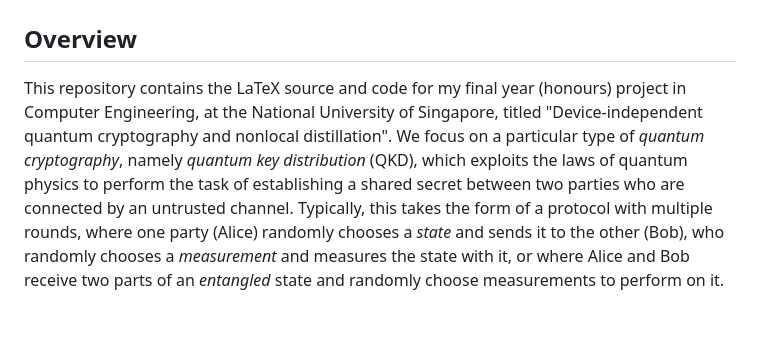
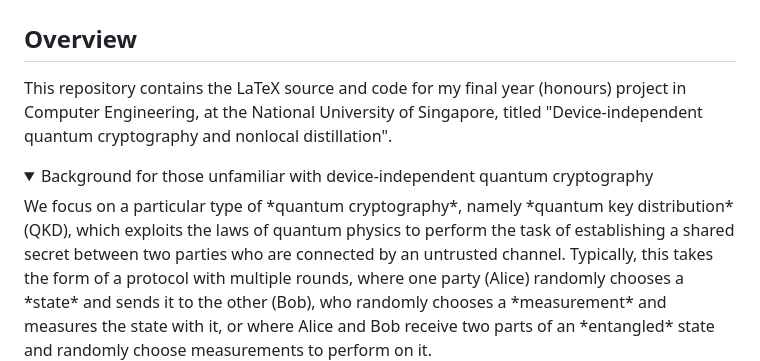
Before and after one commit to aquohn/diqkd-distillation, a Markdown page: README.md, the part around one of its changes. Rendered like a GitHub page; folded sections open; blank space fills up the shorter version.

Commit message:
Put background in collapsible

```diff
--- a/README.md
+++ b/README.md
@@ -2,7 +2,11 @@
 
 ## Overview
 
-This repository contains the LaTeX source and code for my final year (honours) project in Computer Engineering, at the National University of Singapore, titled "Device-independent quantum cryptography and nonlocal distillation". We focus on a particular type of *quantum cryptography*, namely *quantum key distribution* (QKD), which exploits the laws of quantum physics to perform the task of establishing a shared secret between two parties who are connected by an untrusted channel. Typically, this takes the form of a protocol with multiple rounds, where one party (Alice) randomly chooses a *state* and sends it to the other (Bob), who randomly chooses a *measurement* and measures the state with it, or where Alice and Bob receive two parts of an *entangled* state and randomly choose measurements to perform on it.
+This repository contains the LaTeX source and code for my final year (honours) project in Computer Engineering, at the National University of Singapore, titled "Device-independent quantum cryptography and nonlocal distillation".
+
+<details>
+<summary>Background for those unfamiliar with device-independent quantum cryptography</summary>
+We focus on a particular type of *quantum cryptography*, namely *quantum key distribution* (QKD), which exploits the laws of quantum physics to perform the task of establishing a shared secret between two parties who are connected by an untrusted channel. Typically, this takes the form of a protocol with multiple rounds, where one party (Alice) randomly chooses a *state* and sends it to the other (Bob), who randomly chooses a *measurement* and measures the state with it, or where Alice and Bob receive two parts of an *entangled* state and randomly choose measurements to perform on it.
 
 *Device-independent QKD* (DI-QKD) refers to a class of QKD protocols where the quantum operations (state generation and measurement) performed by the devices are *untrusted* - security is proven based solely on the probability distribution of the measurement outcomes (also referred to as a *behaviour*), and can be estimated even if the states and measurements deviate from the intended ones. The advantage of this is that we do not need to verify the implementation of the states and measurements, which can be difficult to do in practice.
 
```
Also changed, not shown: other parts of README.md (+2 -1 lines).
